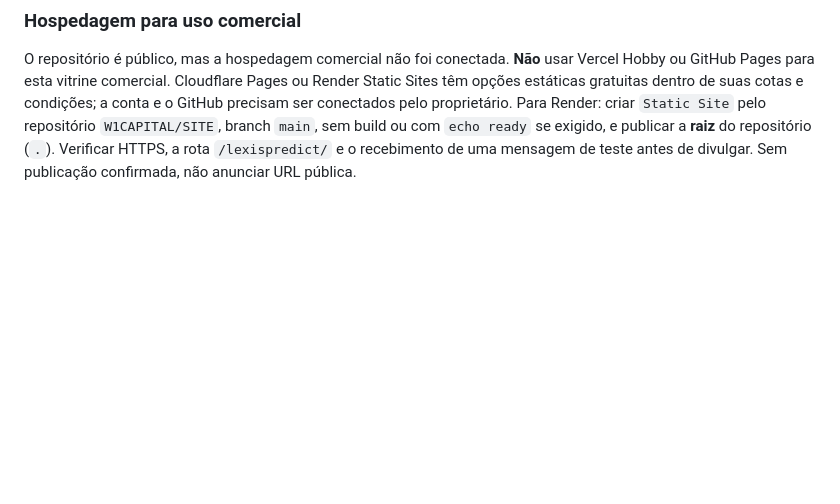
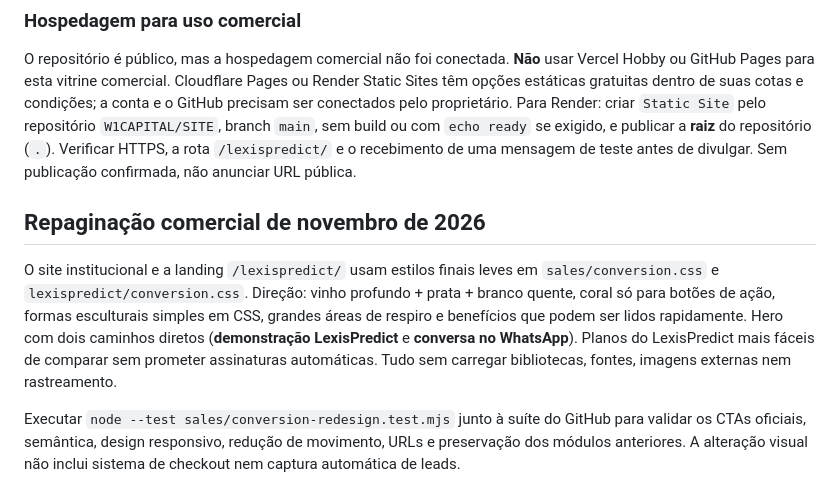
Before and after one commit to W1CAPITAL/SITE, a Markdown page: README.md, the part around the change. Rendered like a GitHub page; blank space fills up the shorter version.

Commit message:
docs(design): note new W1 sales-oriented visual language and working CTAs

```diff
--- a/README.md
+++ b/README.md
@@ -109,3 +109,9 @@ A nova rota **`/lexispredict/`** foi preparada como página de conversão em dem
 ### Hospedagem para uso comercial
 
 O repositório é público, mas a hospedagem comercial não foi conectada. **Não** usar Vercel Hobby ou GitHub Pages para esta vitrine comercial. Cloudflare Pages ou Render Static Sites têm opções estáticas gratuitas dentro de suas cotas e condições; a conta e o GitHub precisam ser conectados pelo proprietário. Para Render: criar `Static Site` pelo repositório `W1CAPITAL/SITE`, branch `main`, sem build ou com `echo ready` se exigido, e publicar a **raiz** do repositório (`.`). Verificar HTTPS, a rota `/lexispredict/` e o recebimento de uma mensagem de teste antes de divulgar. Sem publicação confirmada, não anunciar URL pública.
+
+## Repaginação comercial de novembro de 2026
+
+O site institucional e a landing `/lexispredict/` usam estilos finais leves em `sales/conversion.css` e `lexispredict/conversion.css`. Direção: vinho profundo + prata + branco quente, coral só para botões de ação, formas esculturais simples em CSS, grandes áreas de respiro e benefícios que podem ser lidos rapidamente. Hero com dois caminhos diretos (**demonstração LexisPredict** e **conversa no WhatsApp**). Planos do LexisPredict mais fáceis de comparar sem prometer assinaturas automáticas. Tudo sem carregar bibliotecas, fontes, imagens externas nem rastreamento.
+
+Executar `node --test sales/conversion-redesign.test.mjs` junto à suíte do GitHub para validar os CTAs oficiais, semântica, design responsivo, redução de movimento, URLs e preservação dos módulos anteriores. A alteração visual não inclui sistema de checkout nem captura automática de leads.
```
